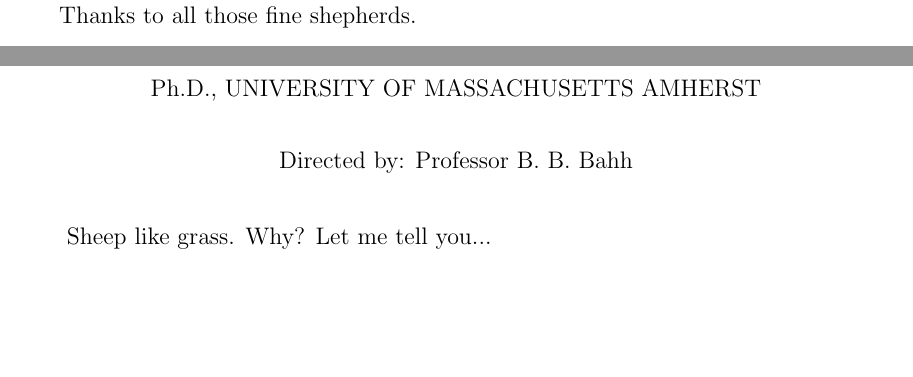
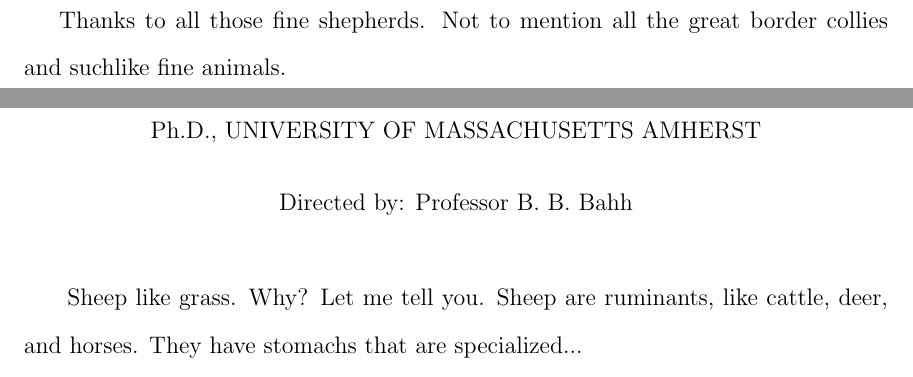
Before and after one commit to umasscs/umassthesis, a LaTeX thesis (sample.tex, which reads stdthesis.clo, thesis.cls): two parts of pages 5 and 6 of 22, joined at a grey line, cut at the place of the change, the shorter picture padded with empty space. Compiled offline with pdfLaTeX.

Commit message:
Fix spacing problems in front matter.
git-svn-id: file:///Users/ransford/nb/tmp/umthesis/trunk@12 8c82279f-9146-4842-9888-0475def1d9e7

```diff
--- a/sample.tex
+++ b/sample.tex
@@ -64,6 +64,7 @@
 %% thesis changes the default font size to 12pt, but you may specify 10pt or
 %%   11pt in the options.
 \documentclass[]{thesis}
+\usepackage{subfigure}
 
 %%
 %% If you have enough figures or tables that you run out of space for their
@@ -118,12 +119,14 @@
 %%
 %% Acknowledgements are optional...yeah, right.
 \chapter{Acknowledgements}             % Acknowledgements page
-  Thanks to all those fine shepherds.
+  Thanks to all those fine shepherds. Not to mention all the great
+  border collies and suchlike fine animals.
 
 %%
 %% Abstract is MANDATORY.
 \begin{abstract}                % Abstract
-  Sheep like grass.  Why?  Let me tell you...
+  Sheep like grass.  Why?  Let me tell you.  Sheep are ruminants, like
+  cattle, deer, and horses.  They have stomachs that are specialized...
 \end{abstract}
 
 %%
--- a/stdthesis.clo
+++ b/stdthesis.clo
@@ -60,6 +60,7 @@
   \end{center}
   \vfill
   \begin{flushleft}
+    \normalsize
     Approved as to style and content by: \par
     \vskip 0.4in
     \rule{0.55\textwidth}{0.5pt} \par
--- a/thesis.cls
+++ b/thesis.cls
@@ -82,6 +82,7 @@
   \setcounter{secnumdepth}{-1}
   \renewcommand{\toc@section}{FrontMatter}
   \setcounter{count@FrontMatter}{0}
+  \ifdouble@space\thesis@ds@normalsize\fi
   }
 
 \newcommand{\mainmatter}{
@@ -221,6 +222,9 @@
 %%% Tweak table of contents
 %%%%%%%%%%%%%%%%%%%%%%%%%%%%%%%%%%%%%%%%%%%%%%%%%%%%%%%%%%%%%%%%%%%%%
 
+\let\base@tableofcontents\tableofcontents
+\renewcommand{\tableofcontents}{\normalsize\base@tableofcontents}
+
 \def\thetocindent{-1}
 \newif\if@seenChapter
 \newif\if@seenAppendix
@@ -313,6 +317,7 @@
   \renewcommand{\listoffigures}{}
 \else
   \renewcommand{\listoffigures}{%
+    \normalsize
     \if@twocolumn
       \@restonecoltrue\onecolumn
     \else
@@ -334,6 +339,7 @@
   \renewcommand{\listoftables}{}
 \else
   \renewcommand{\listoftables}{%
+    \normalsize
     \if@twocolumn
       \@restonecoltrue\onecolumn
     \else
```
Also changed, not shown: sample.tex (2 more changed lines).
